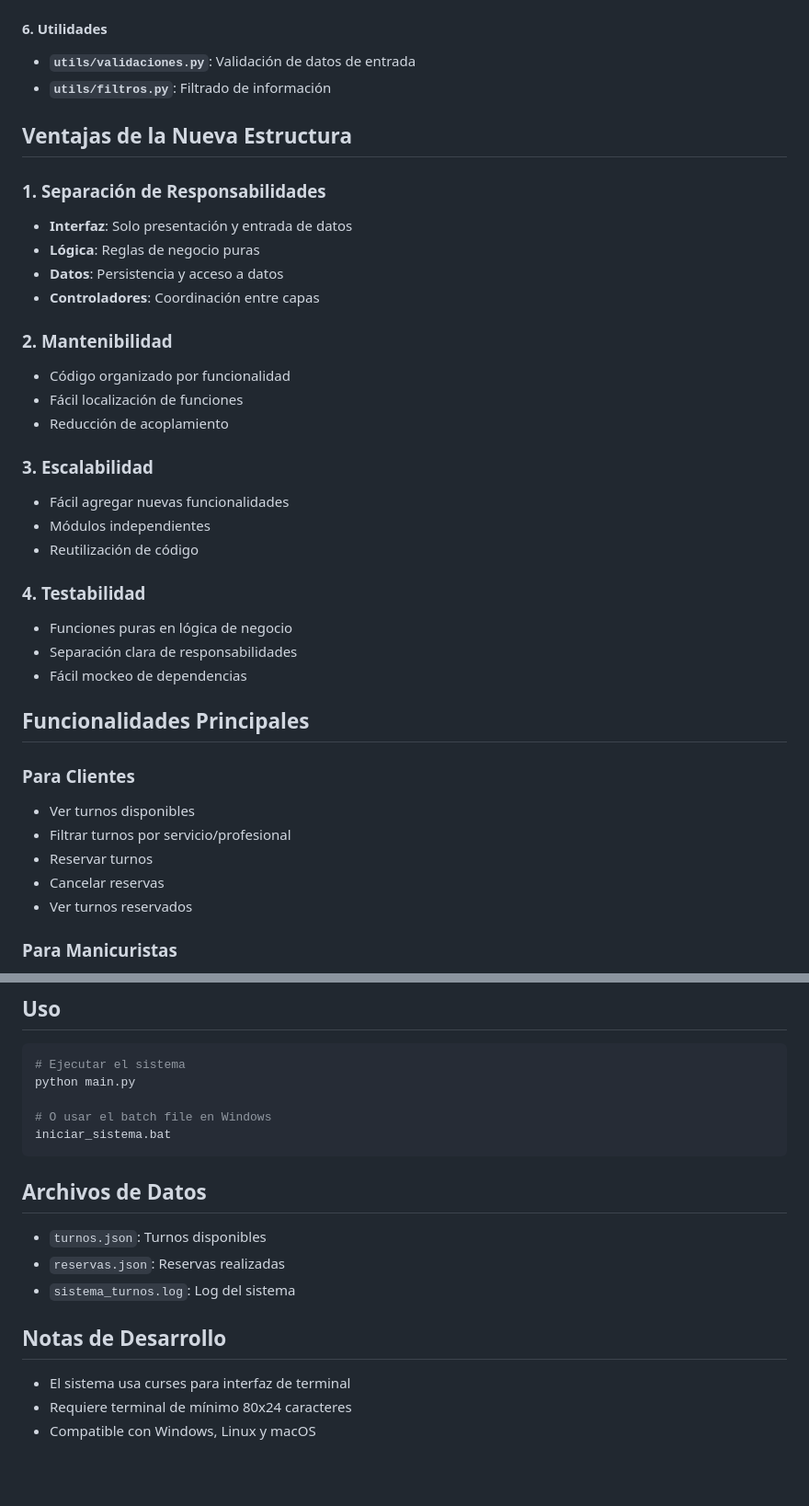
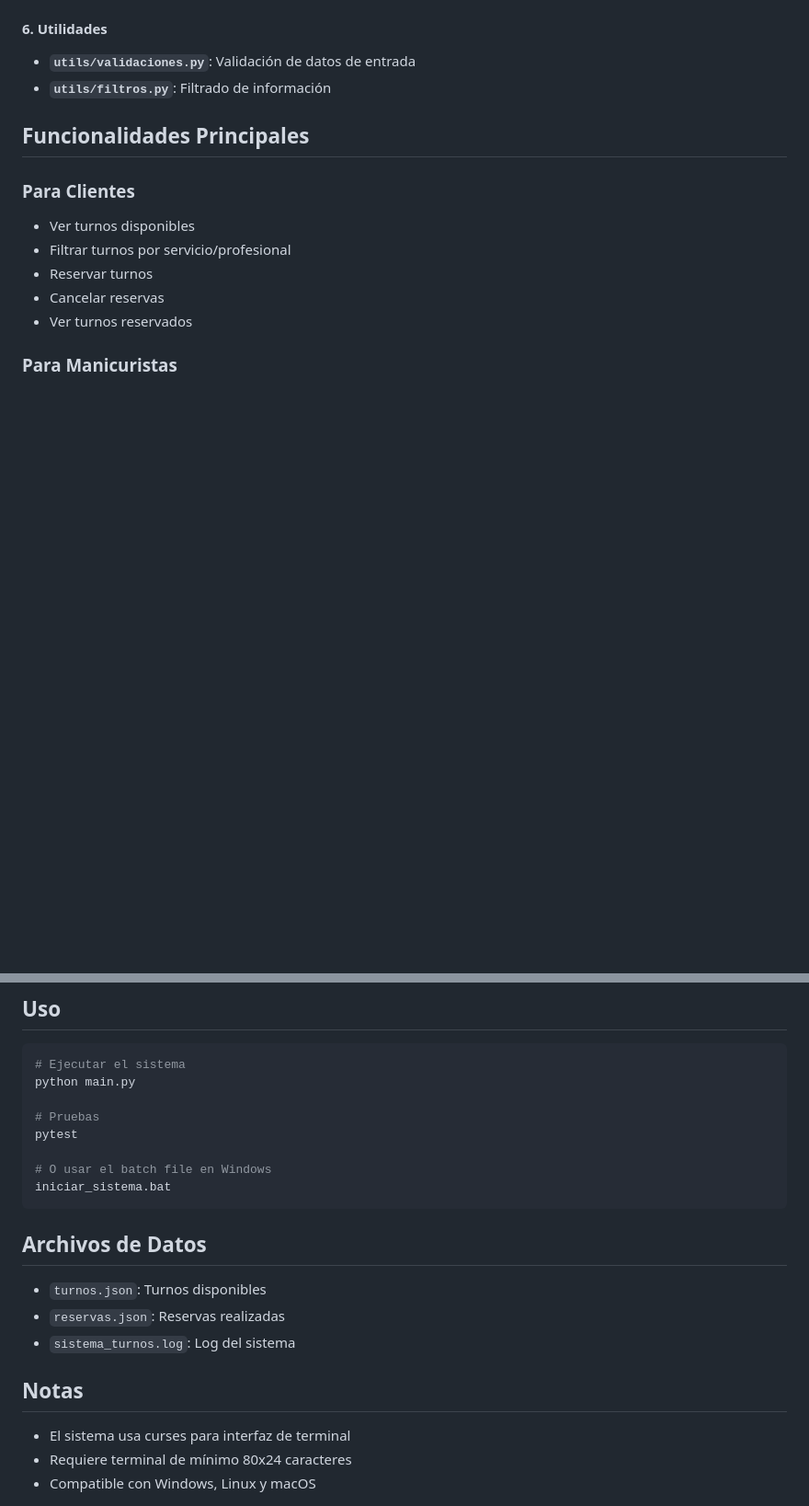
Before and after one commit to f4t1m4p/sistema-turnos-estetica, a Markdown page: README.md, 2 parts joined by grey strips. Shown: that part at 92% size. Drawn GitHub-style; blank space fills up the shorter version.

Commit message:
corrijo el readme jasjj

````diff
--- a/README.md
+++ b/README.md
@@ -66,28 +66,8 @@ AlgoritmosJueves/
 - **`utils/validaciones.py`**: Validación de datos de entrada
 - **`utils/filtros.py`**: Filtrado de información
 
-## Ventajas de la Nueva Estructura
 
-### 1. Separación de Responsabilidades
-- **Interfaz**: Solo presentación y entrada de datos
-- **Lógica**: Reglas de negocio puras
-- **Datos**: Persistencia y acceso a datos
-- **Controladores**: Coordinación entre capas
 
-### 2. Mantenibilidad
-- Código organizado por funcionalidad
-- Fácil localización de funciones
-- Reducción de acoplamiento
-
-### 3. Escalabilidad
-- Fácil agregar nuevas funcionalidades
-- Módulos independientes
-- Reutilización de código
-
-### 4. Testabilidad
-- Funciones puras en lógica de negocio
-- Separación clara de responsabilidades
-- Fácil mockeo de dependencias
 
 ## Funcionalidades Principales
 
@@ -111,6 +91,9 @@ AlgoritmosJueves/
 # Ejecutar el sistema
 python main.py
 
+# Pruebas
+pytest
+
 # O usar el batch file en Windows
 iniciar_sistema.bat
 ```
@@ -120,7 +103,7 @@ iniciar_sistema.bat
 - `reservas.json`: Reservas realizadas
 - `sistema_turnos.log`: Log del sistema
 
-## Notas de Desarrollo
+## Notas
 - El sistema usa curses para interfaz de terminal
 - Requiere terminal de mínimo 80x24 caracteres
 - Compatible con Windows, Linux y macOS
````
